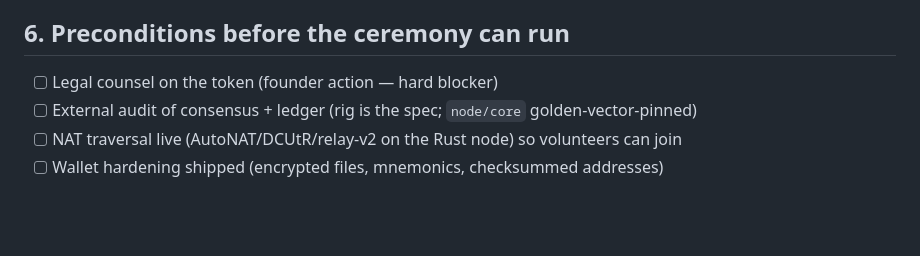
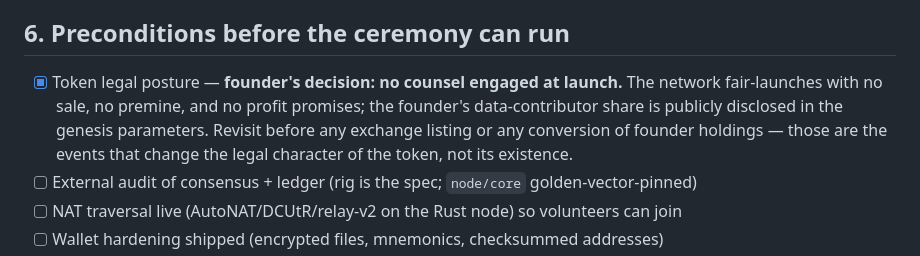
Before and after one commit to connors2015/palimpsest, a Markdown page: docs/genesis-ceremony.md, the part around the change. Drawn GitHub-style; blank space fills up the shorter version.

Commit message:
docs(ceremony): token legal posture — founder's decision recorded, revisit triggers named
Co-Authored-By: Claude Fable 5 <noreply@anthropic.com>
Claude-Session: https://claude.ai/code/session_013g2P1Bfafera3U41jfr8Xx

```diff
--- a/docs/genesis-ceremony.md
+++ b/docs/genesis-ceremony.md
@@ -85,7 +85,12 @@ founder holds no special immunity.
 
 ## 6. Preconditions before the ceremony can run
 
-- [ ] Legal counsel on the token (founder action — hard blocker)
+- [x] Token legal posture — **founder's decision: no counsel engaged at launch.**
+      The network fair-launches with no sale, no premine, and no profit
+      promises; the founder's data-contributor share is publicly disclosed in
+      the genesis parameters. Revisit before any exchange listing or any
+      conversion of founder holdings — those are the events that change the
+      legal character of the token, not its existence.
 - [ ] External audit of consensus + ledger (rig is the spec; `node/core` golden-vector-pinned)
 - [ ] NAT traversal live (AutoNAT/DCUtR/relay-v2 on the Rust node) so volunteers can join
 - [ ] Wallet hardening shipped (encrypted files, mnemonics, checksummed addresses)
```
